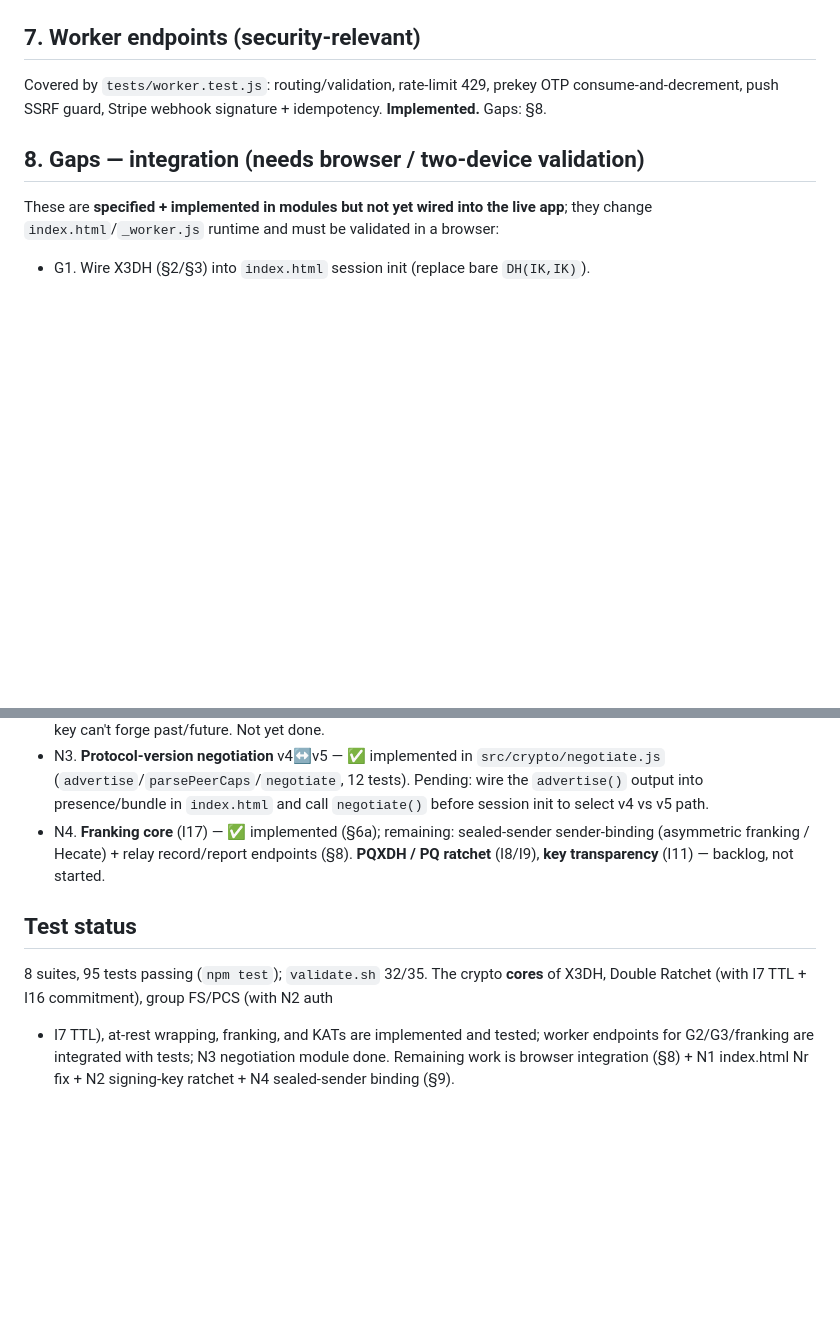
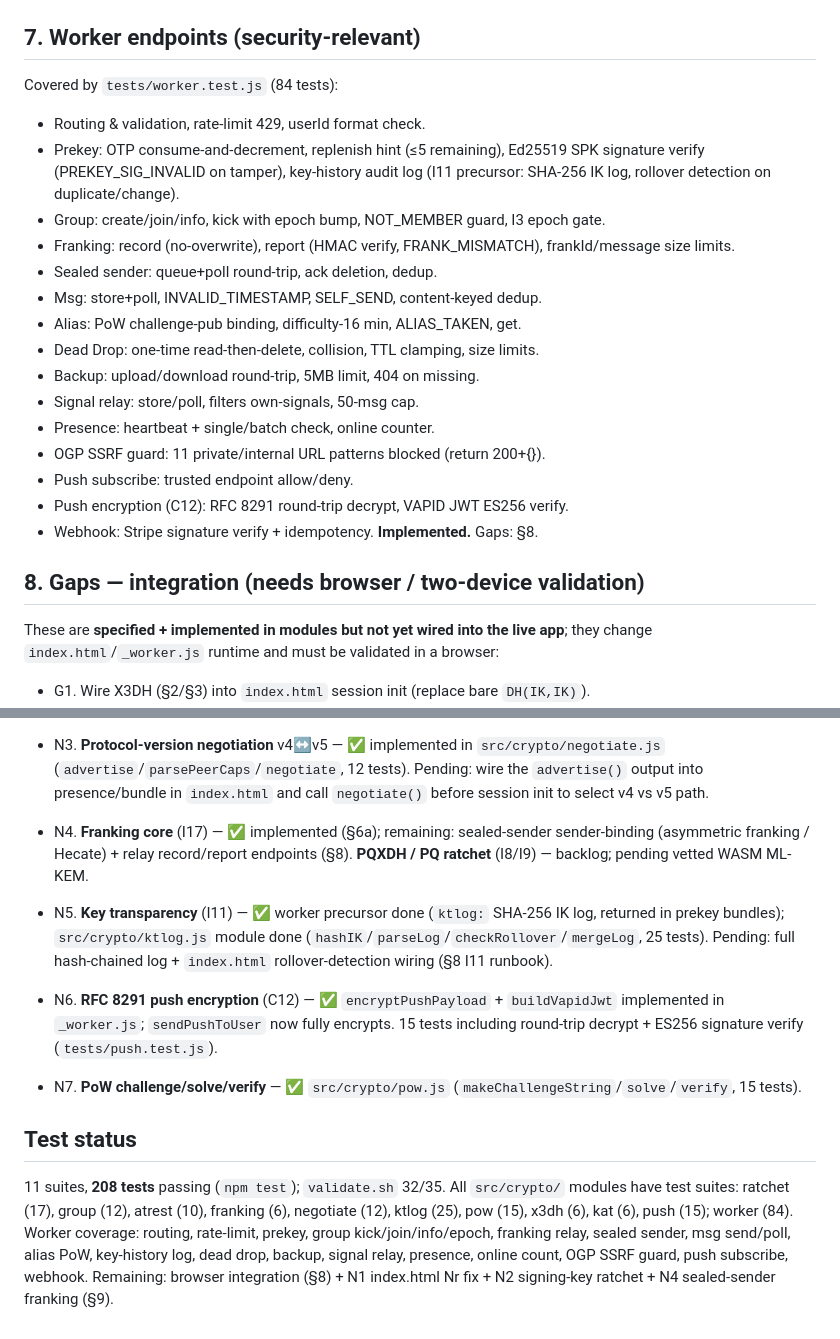
Before and after one commit to shizukutanaka/Breeze, a Markdown page: docs/CRYPTO-SPEC.md, 2 parts joined by grey strips. GitHub-like rendering; blank space fills up the shorter version.

Commit message:
docs: update CRYPTO-SPEC with N5-N7, expanded §7 worker coverage (208 tests)
Section 7: detailed worker endpoint test coverage list (84 tests: dead drop,
backup, signal relay, presence, online count, OGP SSRF, push subscribe, RFC 8291
round-trip, webhook).

Section 9: N5 (I11 ktlog module done), N6 (C12 push encryption done),
N7 (pow.js done). Updated PQXDH to reflect only I8/I9 remain.

Test status: 11 suites, 208 tests.

https://claude.ai/code/session_018HpMbT5zceEvMBmYJj9xnJ

```diff
--- a/docs/CRYPTO-SPEC.md
+++ b/docs/CRYPTO-SPEC.md
@@ -111,8 +111,25 @@ asymmetric franking / Hecate (§9 N4); client send/report UI wiring (browser).
 
 ## 7. Worker endpoints (security-relevant)
 
-Covered by `tests/worker.test.js`: routing/validation, rate-limit 429, prekey OTP
-consume-and-decrement, push SSRF guard, Stripe webhook signature + idempotency.
+Covered by `tests/worker.test.js` (84 tests):
+- Routing & validation, rate-limit 429, userId format check.
+- Prekey: OTP consume-and-decrement, replenish hint (≤5 remaining), Ed25519
+  SPK signature verify (PREKEY_SIG_INVALID on tamper), key-history audit log
+  (I11 precursor: SHA-256 IK log, rollover detection on duplicate/change).
+- Group: create/join/info, kick with epoch bump, NOT_MEMBER guard, I3 epoch gate.
+- Franking: record (no-overwrite), report (HMAC verify, FRANK_MISMATCH),
+  frankId/message size limits.
+- Sealed sender: queue+poll round-trip, ack deletion, dedup.
+- Msg: store+poll, INVALID_TIMESTAMP, SELF_SEND, content-keyed dedup.
+- Alias: PoW challenge-pub binding, difficulty-16 min, ALIAS_TAKEN, get.
+- Dead Drop: one-time read-then-delete, collision, TTL clamping, size limits.
+- Backup: upload/download round-trip, 5MB limit, 404 on missing.
+- Signal relay: store/poll, filters own-signals, 50-msg cap.
+- Presence: heartbeat + single/batch check, online counter.
+- OGP SSRF guard: 11 private/internal URL patterns blocked (return 200+{}).
+- Push subscribe: trusted endpoint allow/deny.
+- Push encryption (C12): RFC 8291 round-trip decrypt, VAPID JWT ES256 verify.
+- Webhook: Stripe signature verify + idempotency.
 **Implemented.** Gaps: §8.
 
 ## 8. Gaps — integration (needs browser / two-device validation)
@@ -152,12 +169,26 @@ they change `index.html`/`_worker.js` runtime and must be validated in a browser
   and call `negotiate()` before session init to select v4 vs v5 path.
 - N4. **Franking core** (I17) — ✅ implemented (§6a); remaining: sealed-sender
   sender-binding (asymmetric franking / Hecate) + relay record/report endpoints (§8).
-  **PQXDH / PQ ratchet** (I8/I9), **key transparency** (I11) — backlog, not started.
+  **PQXDH / PQ ratchet** (I8/I9) — backlog; pending vetted WASM ML-KEM.
+
+- N5. **Key transparency** (I11) — ✅ worker precursor done (`ktlog:` SHA-256 IK
+  log, returned in prekey bundles); `src/crypto/ktlog.js` module done
+  (`hashIK`/`parseLog`/`checkRollover`/`mergeLog`, 25 tests). Pending: full
+  hash-chained log + `index.html` rollover-detection wiring (§8 I11 runbook).
+
+- N6. **RFC 8291 push encryption** (C12) — ✅ `encryptPushPayload` + `buildVapidJwt`
+  implemented in `_worker.js`; `sendPushToUser` now fully encrypts. 15 tests
+  including round-trip decrypt + ES256 signature verify (`tests/push.test.js`).
+
+- N7. **PoW challenge/solve/verify** — ✅ `src/crypto/pow.js`
+  (`makeChallengeString`/`solve`/`verify`, 15 tests).
 
 ## Test status
-8 suites, 95 tests passing (`npm test`); `validate.sh` 32/35. The crypto **cores**
-of X3DH, Double Ratchet (with I7 TTL + I16 commitment), group FS/PCS (with N2 auth
-+ I7 TTL), at-rest wrapping, franking, and KATs are implemented and tested; worker
-endpoints for G2/G3/franking are integrated with tests; N3 negotiation module done.
-Remaining work is browser integration (§8) + N1 index.html Nr fix + N2 signing-key
-ratchet + N4 sealed-sender binding (§9).
+11 suites, **208 tests** passing (`npm test`); `validate.sh` 32/35. All `src/crypto/`
+modules have test suites: ratchet (17), group (12), atrest (10), franking (6),
+negotiate (12), ktlog (25), pow (15), x3dh (6), kat (6), push (15); worker (84).
+Worker coverage: routing, rate-limit, prekey, group kick/join/info/epoch, franking
+relay, sealed sender, msg send/poll, alias PoW, key-history log, dead drop, backup,
+signal relay, presence, online count, OGP SSRF guard, push subscribe, webhook.
+Remaining: browser integration (§8) + N1 index.html Nr fix + N2 signing-key
+ratchet + N4 sealed-sender franking (§9).
```
